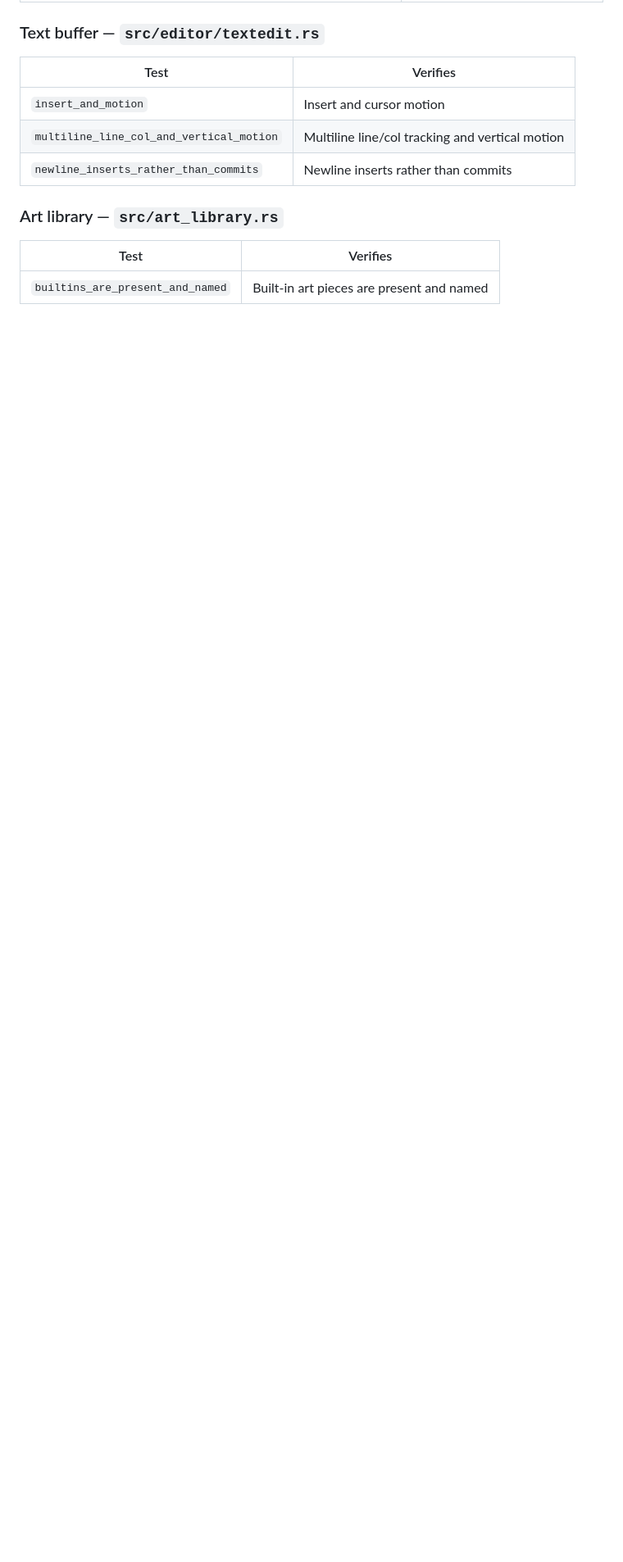
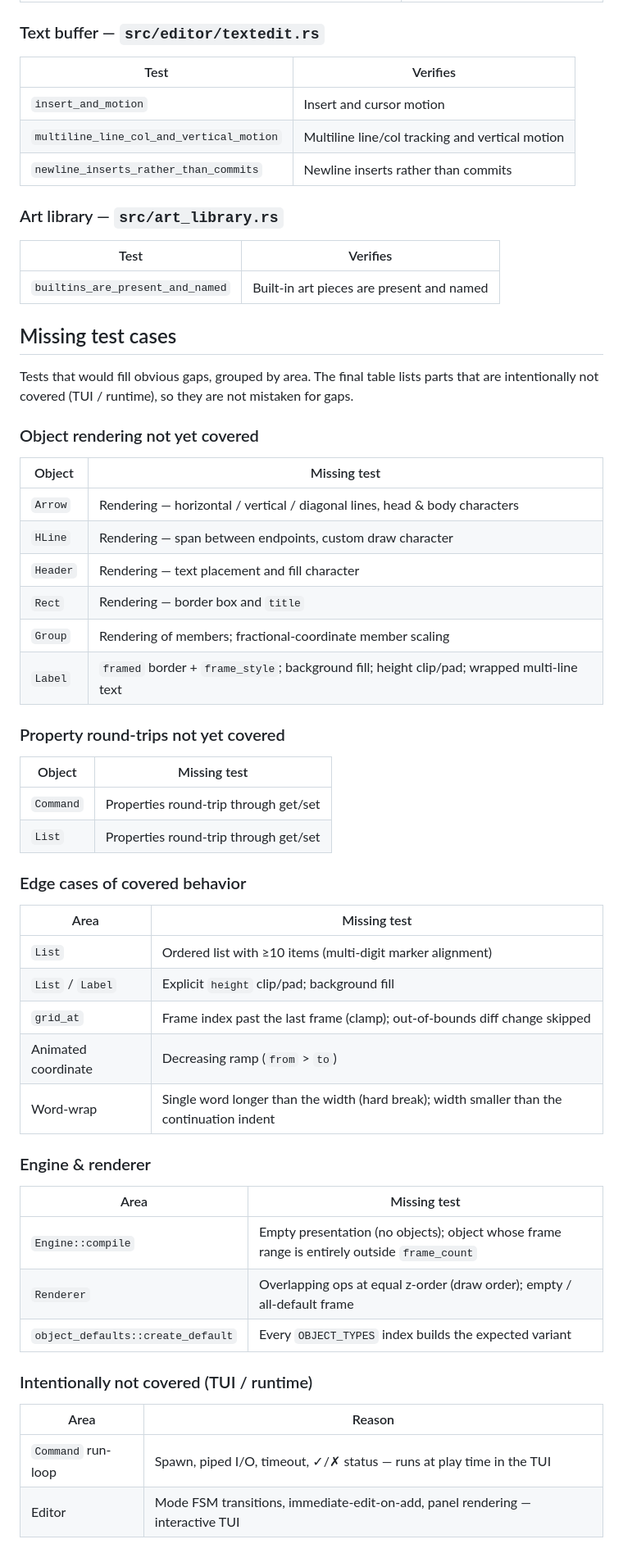
Before and after one commit to bashslides/bs, a Markdown page: TESTS.md, the part around the change. Shown at 82% size. Drawn GitHub-style; blank space fills up the shorter version.

Commit message:
Add missing-test inventory and TUI coverage notes to TESTS.md

```diff
--- a/TESTS.md
+++ b/TESTS.md
@@ -120,3 +120,52 @@ reconstructed character grid.
 | Test | Verifies |
 |------|----------|
 | `builtins_are_present_and_named` | Built-in art pieces are present and named |
+
+## Missing test cases
+
+Tests that would fill obvious gaps, grouped by area. The final table lists parts
+that are intentionally not covered (TUI / runtime), so they are not mistaken for
+gaps.
+
+### Object rendering not yet covered
+
+| Object | Missing test |
+|--------|--------------|
+| `Arrow` | Rendering — horizontal / vertical / diagonal lines, head & body characters |
+| `HLine` | Rendering — span between endpoints, custom draw character |
+| `Header` | Rendering — text placement and fill character |
+| `Rect` | Rendering — border box and `title` |
+| `Group` | Rendering of members; fractional-coordinate member scaling |
+| `Label` | `framed` border + `frame_style`; background fill; height clip/pad; wrapped multi-line text |
+
+### Property round-trips not yet covered
+
+| Object | Missing test |
+|--------|--------------|
+| `Command` | Properties round-trip through get/set |
+| `List` | Properties round-trip through get/set |
+
+### Edge cases of covered behavior
+
+| Area | Missing test |
+|------|--------------|
+| `List` | Ordered list with ≥10 items (multi-digit marker alignment) |
+| `List` / `Label` | Explicit `height` clip/pad; background fill |
+| `grid_at` | Frame index past the last frame (clamp); out-of-bounds diff change skipped |
+| Animated coordinate | Decreasing ramp (`from` > `to`) |
+| Word-wrap | Single word longer than the width (hard break); width smaller than the continuation indent |
+
+### Engine & renderer
+
+| Area | Missing test |
+|------|--------------|
+| `Engine::compile` | Empty presentation (no objects); object whose frame range is entirely outside `frame_count` |
+| `Renderer` | Overlapping ops at equal z-order (draw order); empty / all-default frame |
+| `object_defaults::create_default` | Every `OBJECT_TYPES` index builds the expected variant |
+
+### Intentionally not covered (TUI / runtime)
+
+| Area | Reason |
+|------|--------|
+| `Command` run-loop | Spawn, piped I/O, timeout, ✓/✗ status — runs at play time in the TUI |
+| Editor | Mode FSM transitions, immediate-edit-on-add, panel rendering — interactive TUI |
```
